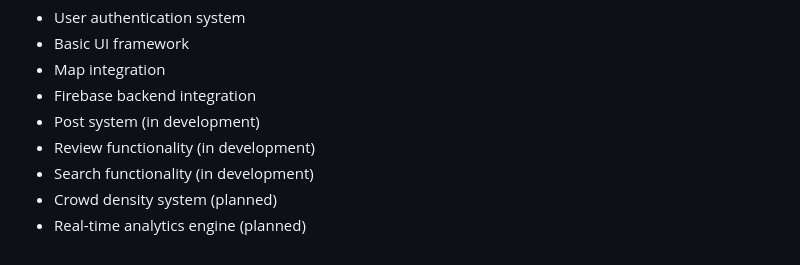
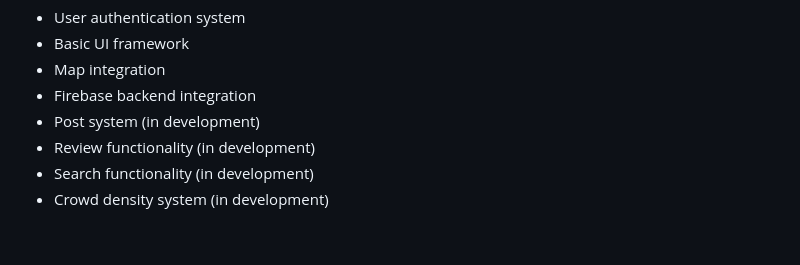
Before and after one commit to HongnanXu-Mel/COMP-90018-Mobile-Computing-Systems-Programming, a Markdown page: README.md, the part around the change. Drawn GitHub-style.

```diff
--- a/README.md
+++ b/README.md
@@ -116,5 +116,4 @@ The project is currently in the development phase, with the following components
 - Post system (in development)
 - Review functionality (in development)
 - Search functionality (in development)
-- Crowd density system (planned)
-- Real-time analytics engine (planned)
+- Crowd density system (in development)
```
